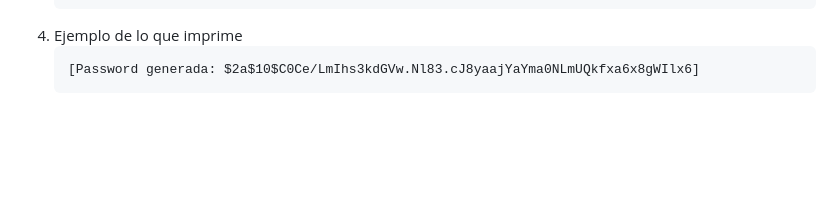
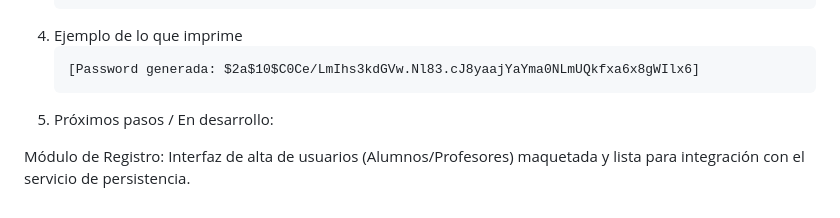
Before and after one commit to Rebollosil/Vanguardia, a Markdown page: README.md, the part around the change. Drawn GitHub-style; blank space fills up the shorter version.

````diff
--- a/README.md
+++ b/README.md
@@ -58,3 +58,6 @@ Para que este proyecto funcione en tu computadora local, no necesitas configurar
    ```
    [Password generada: $2a$10$C0Ce/LmIhs3kdGVw.Nl83.cJ8yaajYaYma0NLmUQkfxa6x8gWIlx6]
    ```
+5. Próximos pasos / En desarrollo:
+
+Módulo de Registro: Interfaz de alta de usuarios (Alumnos/Profesores) maquetada y lista para integración con el servicio de persistencia.
````
